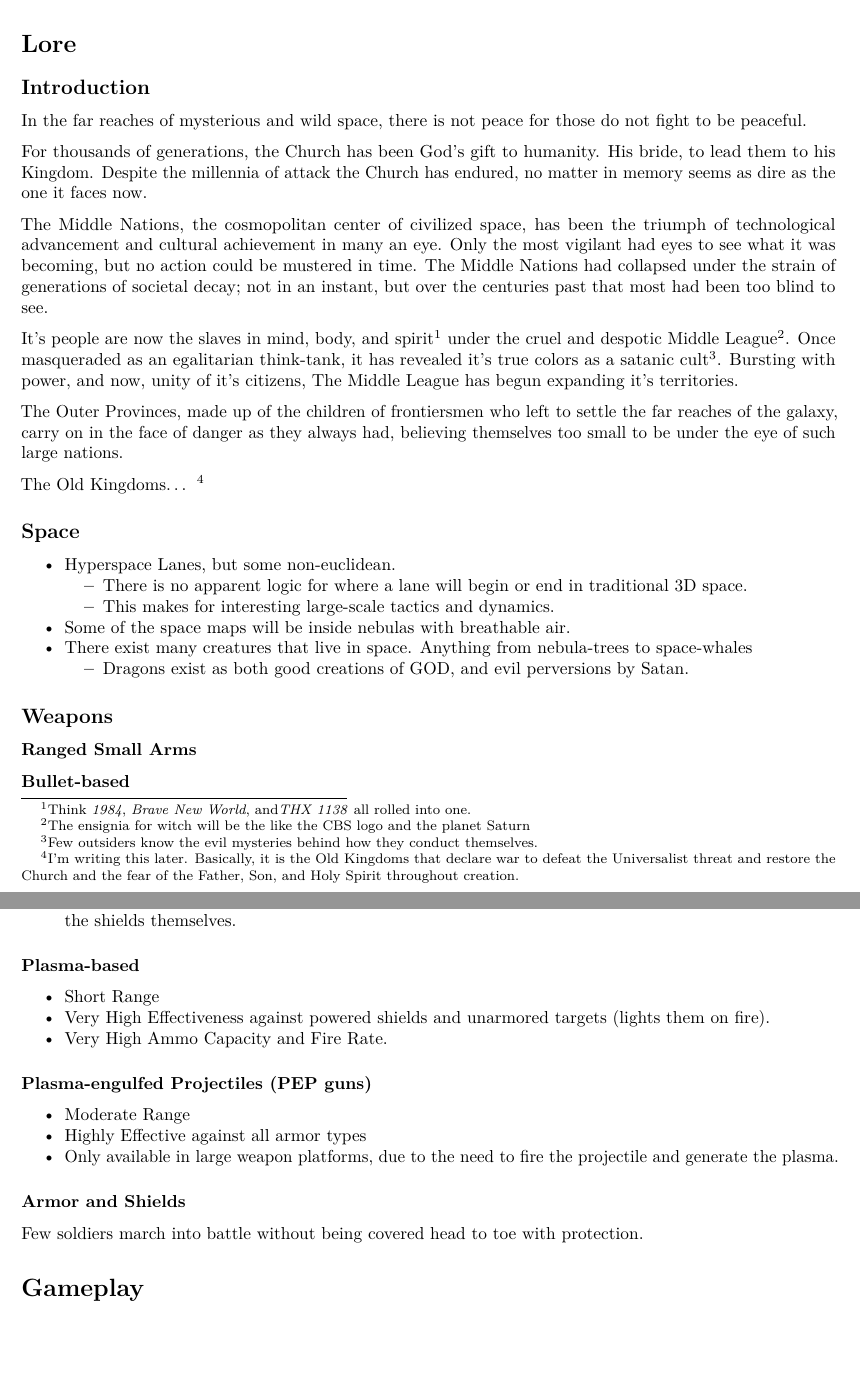
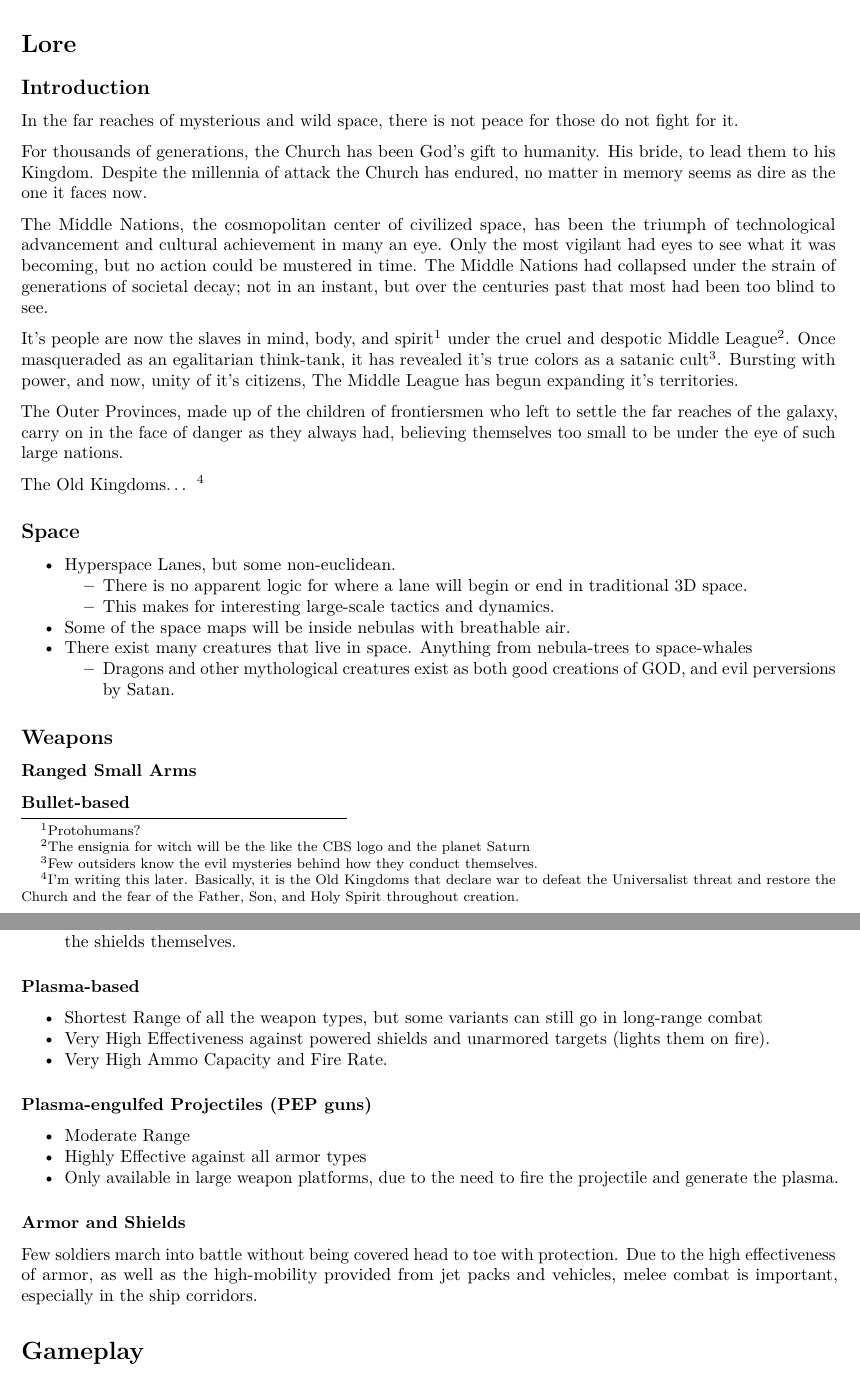
Before and after one commit to mmr1349/NebulaNavy, an R Markdown document (Manuals/nebulanavy.rmd): two parts of pages 1 and 2 of 2, joined at a grey line, cut so that both start at the same text, the shorter picture padded with empty space. The pictures show the output file Manuals/nebulanavy.pdf that the author committed with the source.

Commit message:
On branch master  Your branch is up to date with 'origin/master'.
 Changes to be committed:
	modified:   Manuals/nebulanavy.pdf
	modified:   Manuals/nebulanavy.rmd

```diff
--- a/Manuals/nebulanavy.rmd
+++ b/Manuals/nebulanavy.rmd
@@ -11,7 +11,7 @@ output: pdf_document
 
 ## Introduction
 
-In the far reaches of mysterious and wild space, there is not peace for those do not fight to be peaceful.
+In the far reaches of mysterious and wild space, there is not peace for those do not fight for it.
 
 For thousands of generations, the Church has been God's gift to humanity. His bride, to lead them to his Kingdom.
 Despite the millennia of attack the Church has endured, no matter in memory seems as dire as the one it faces now.
@@ -20,7 +20,7 @@ The Middle Nations, the cosmopolitan center of civilized space, has been the tri
 Only the most vigilant had eyes to see what it was becoming, but no action could be mustered in time.
 The Middle Nations had collapsed under the strain of generations of societal decay; not in an instant, but over the centuries past that most had been too blind to see.
 
-It's people are now the slaves in mind, body, and spirit\footnote{Think \emph{1984}, \emph{Brave New World}, and\emph{THX 1138} all rolled into one.} under the cruel and despotic Middle League\footnote{The ensignia for witch will be the like the CBS logo and the planet Saturn}.
+It's people are now the slaves in mind, body, and spirit\footnote{Protohumans?} under the cruel and despotic Middle League\footnote{The ensignia for witch will be the like the CBS logo and the planet Saturn}.
 Once masqueraded as an egalitarian think-tank, it has revealed it's true colors as a satanic cult\footnote{Few outsiders know the evil mysteries behind how they conduct themselves.}.
 Bursting with power, and now, unity of it's citizens, The Middle League has begun expanding it's territories.
 
@@ -35,7 +35,7 @@ The Old Kingdoms... \footnote{I'm writing this later. Basically, it is the Old K
 	- This makes for interesting large-scale tactics and dynamics.
 * Some of the space maps will be inside nebulas with breathable air.
 * There exist many creatures that live in space. Anything from nebula-trees to space-whales
-	- Dragons exist as both good creations of GOD, and evil perversions by Satan.
+	- Dragons and other mythological creatures exist as both good creations of GOD, and evil perversions by Satan.
 
 ## Weapons
 
@@ -62,7 +62,7 @@ The Old Kingdoms... \footnote{I'm writing this later. Basically, it is the Old K
 
 #### Plasma-based
 
-* Short Range
+* Shortest Range of all the weapon types, but some variants can still go in long-range combat
 * Very High Effectiveness against powered shields and unarmored targets (lights them on fire).
 * Very High Ammo Capacity and Fire Rate.
 
@@ -75,6 +75,7 @@ The Old Kingdoms... \footnote{I'm writing this later. Basically, it is the Old K
 ### Armor and Shields
 
 Few soldiers march into battle without being covered head to toe with protection.
+Due to the high effectiveness of armor, as well as the high-mobility provided from jet packs and vehicles, melee combat is important, especially in the ship corridors.
 
 # Gameplay
 
```
Also changed, not shown: Manuals/nebulanavy.pdf.
